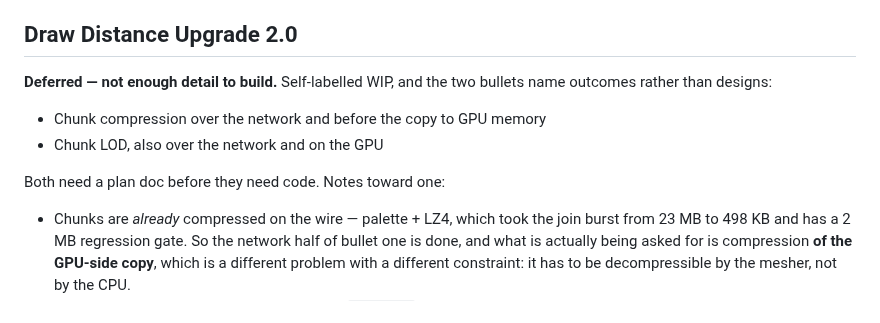
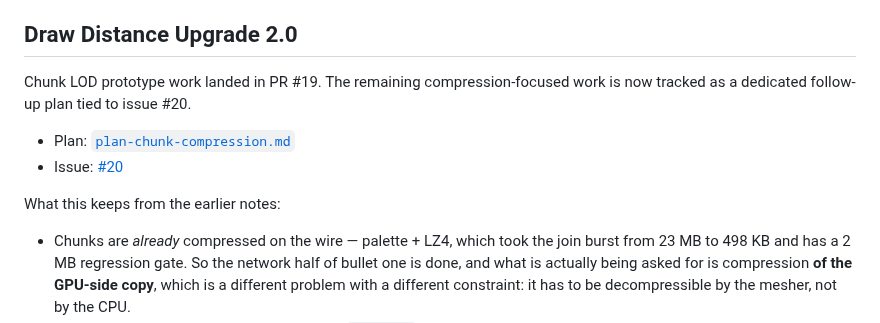
Before and after one commit to benpm/new-soils-js, a Markdown page: docs/roadmap.md, the part around the change. GitHub-like rendering.

```diff
--- a/docs/roadmap.md
+++ b/docs/roadmap.md
@@ -340,13 +340,13 @@ none of the five bullets is about direction encoding.
 
 ## Draw Distance Upgrade 2.0
 
-**Deferred — not enough detail to build.** Self-labelled WIP, and the two
-bullets name outcomes rather than designs:
+Chunk LOD prototype work landed in PR #19. The remaining compression-focused
+work is now tracked as a dedicated follow-up plan tied to issue #20.
 
-- Chunk compression over the network and before the copy to GPU memory
-- Chunk LOD, also over the network and on the GPU
+- Plan: [`plan-chunk-compression.md`](plan-chunk-compression.md)
+- Issue: [#20](https://github.com/benpm/new-soils-js/issues/20)
 
-Both need a plan doc before they need code. Notes toward one:
+What this keeps from the earlier notes:
 
 - Chunks are *already* compressed on the wire — palette + LZ4, which took the
   join burst from 23 MB to 498 KB and has a 2 MB regression gate. So the
```
Also changed, not shown: docs/README.md (+1 -0 lines), docs/plan-chunk-compression.md (added, +78 -0 lines).
